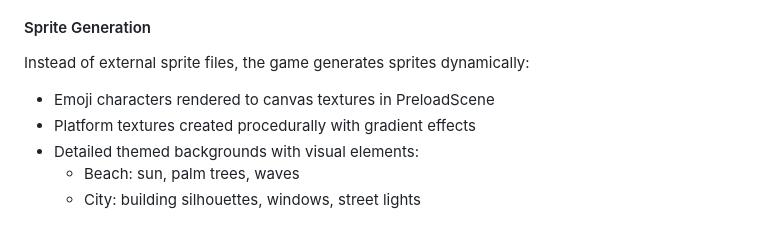
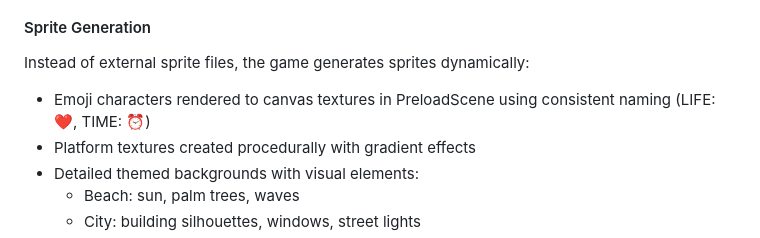
Before and after one commit to cyril23/seal-of-approval, a Markdown page: CLAUDE.md, the part around the change. GitHub-like rendering.

Commit message:
Update CLAUDE.md to document consistent powerup emoji naming
Added note about LIFE and TIME emoji constants using consistent functional naming throughout the codebase.

🤖 Generated with [Claude Code](https://claude.ai/code)

Co-Authored-By: Claude <noreply@anthropic.com>

```diff
--- a/CLAUDE.md
+++ b/CLAUDE.md
@@ -53,7 +53,7 @@ All game entities extend Phaser's physics sprites:
 
 #### Sprite Generation
 Instead of external sprite files, the game generates sprites dynamically:
-- Emoji characters rendered to canvas textures in PreloadScene
+- Emoji characters rendered to canvas textures in PreloadScene using consistent naming (LIFE: ❤️, TIME: ⏰)
 - Platform textures created procedurally with gradient effects
 - Detailed themed backgrounds with visual elements:
   - Beach: sun, palm trees, waves
```
